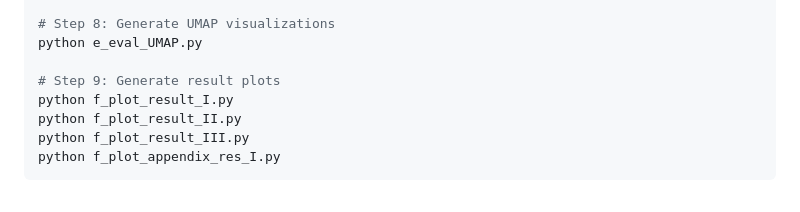
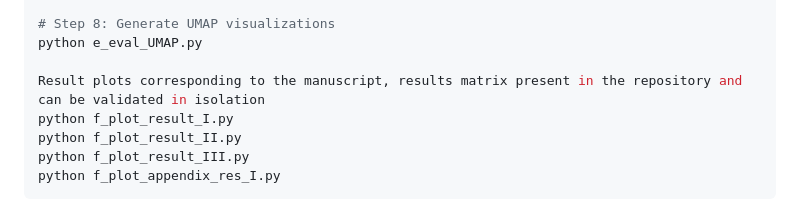
Before and after one commit to anirvan95/Cross-Modal_LatentFilter, a Markdown page: README.md, the part around one of its changes. GitHub-like rendering.

Commit message:
Revise code execution steps for clarity
Updated code execution steps in README to reflect changes in file names and descriptions.

```diff
--- a/README.md
+++ b/README.md
@@ -121,7 +121,7 @@ python e_eval_distances.py
 # Step 8: Generate UMAP visualizations
 python e_eval_UMAP.py
 
-# Step 9: Generate result plots
+Result plots corresponding to the manuscript, results matrix present in the repository and can be validated in isolation
 python f_plot_result_I.py
 python f_plot_result_II.py
 python f_plot_result_III.py
```
Also changed, not shown: other parts of README.md (+1 -1 lines).
